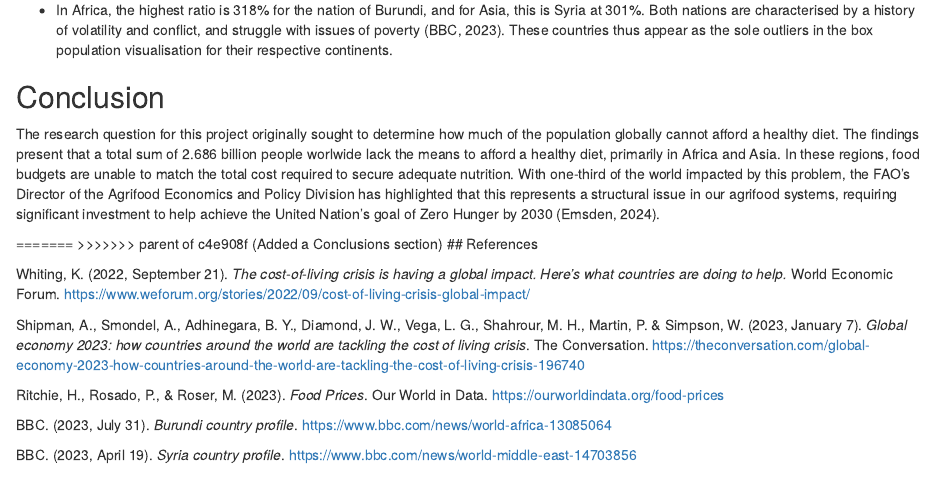
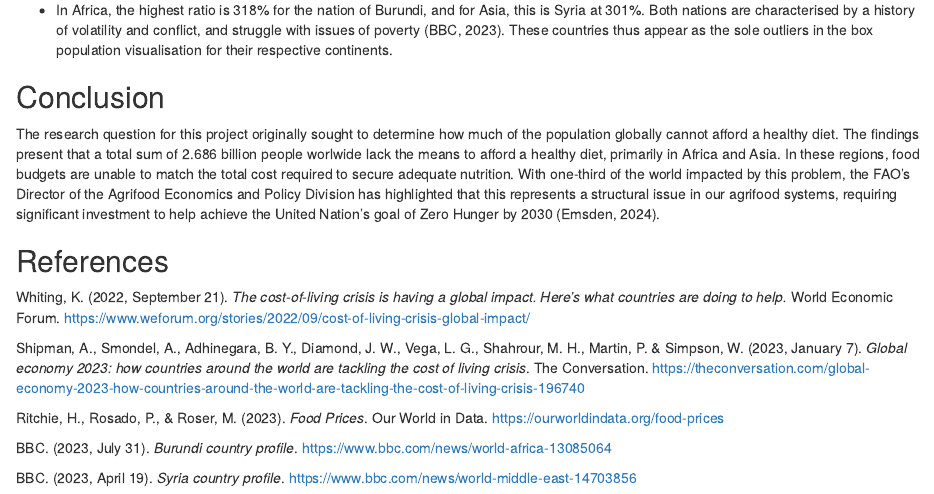
Before and after one commit to GunHoJang/ETO5513Assessment1, an R Markdown document (ETO5513 Assessment 1 - Data Mini Project.Rmd): the page in a window 1100 px wide, from 4680 px down. Rendered offline with R 4.5, knitr and Pandoc, with nearby package versions; some code elsewhere in the file could not run offline.

Commit message:
Deleted merge message from reversion

```diff
--- a/ETO5513 Assessment 1 - Data Mini Project.Rmd
+++ b/ETO5513 Assessment 1 - Data Mini Project.Rmd
@@ -217,8 +217,6 @@ The following observations are made for the categorical scatter plot above:
 
 The research question for this project originally sought to determine how much of the population globally cannot afford a healthy diet. The findings present that a total sum of 2.686 billion people worlwide lack the means to afford a healthy diet, primarily in Africa and Asia. In these regions, food budgets are unable to match the total cost required to secure adequate nutrition. With one-third of the world impacted by this problem, the FAO's Director of the Agrifood Economics and Policy Division has highlighted that this represents a structural issue in our agrifood systems, requiring significant investment to help achieve the United Nation's goal of Zero Hunger by 2030 (Emsden, 2024).
 
-=======
->>>>>>> parent of c4e908f (Added a Conclusions section)
 ## References
 
 Whiting, K. (2022, September 21). *The cost-of-living crisis is having a global impact. Here's what countries are doing to help.* World Economic Forum. <https://www.weforum.org/stories/2022/09/cost-of-living-crisis-global-impact/>
```
